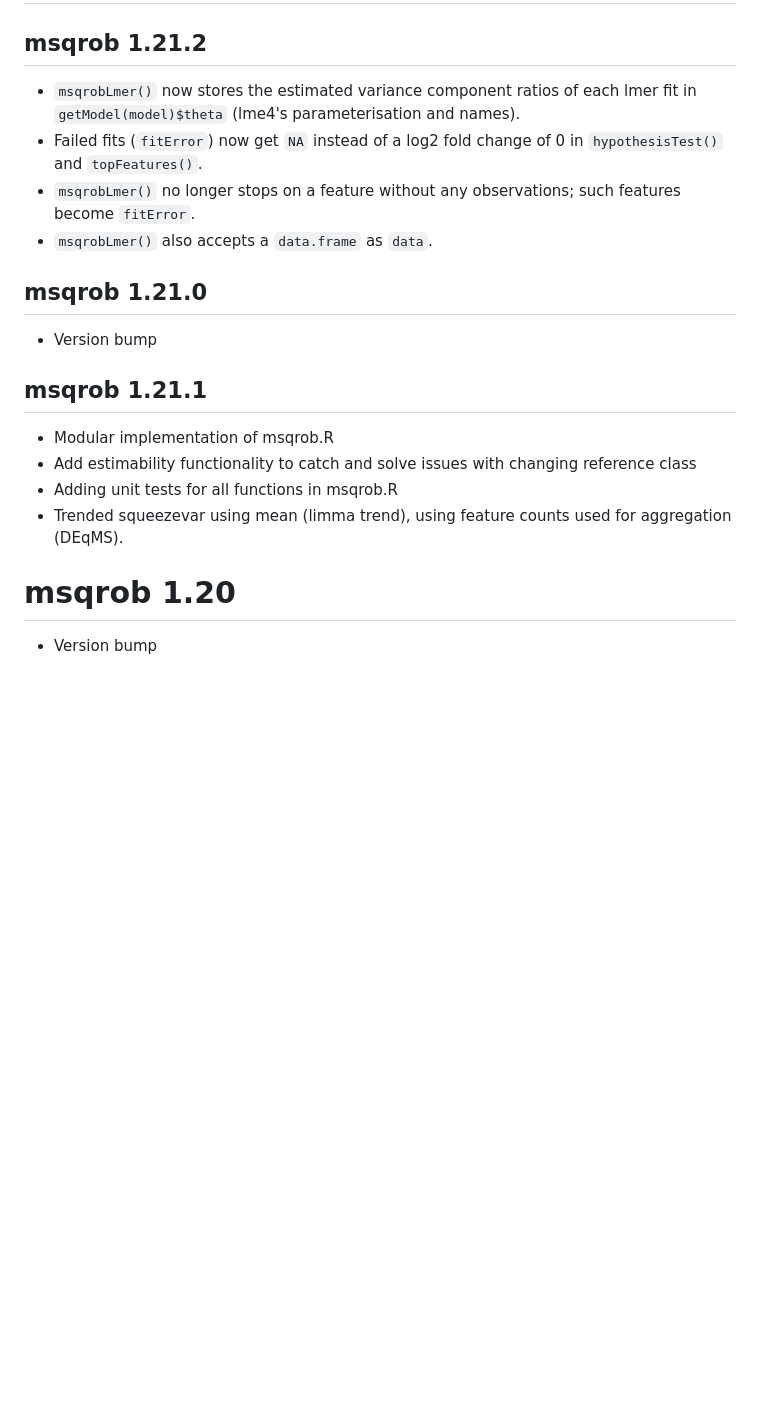
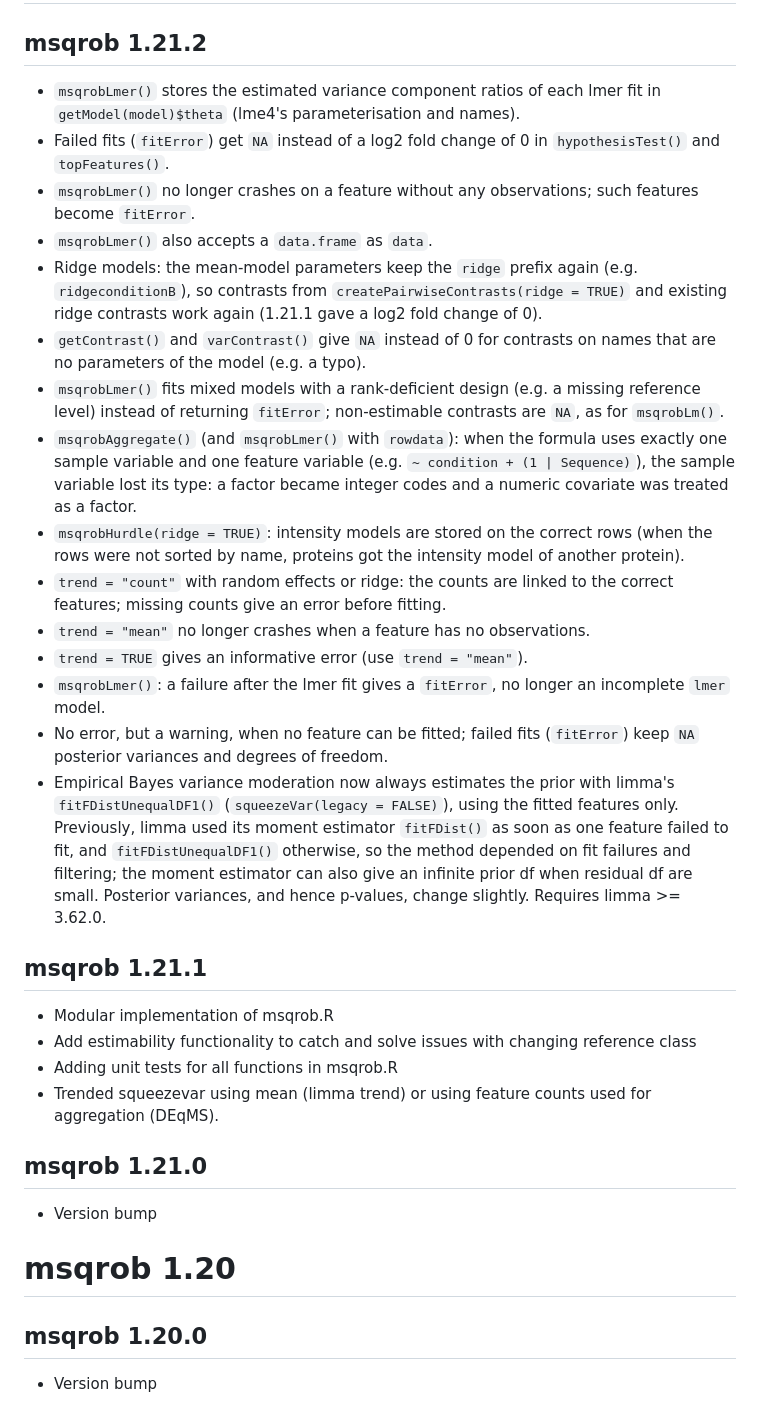
Before and after one commit to statOmics/msqrob2, a Markdown page: NEWS.md, the part around the change. Drawn GitHub-style; blank space fills up the shorter version.

Commit message:
update NEWS for 1.21.2

```diff
--- a/NEWS.md
+++ b/NEWS.md
@@ -1,17 +1,45 @@
 # msqrob 1.21
 ## msqrob 1.21.2
 
-- `msqrobLmer()` now stores the estimated variance component ratios of each
+- `msqrobLmer()` stores the estimated variance component ratios of each
   lmer fit in `getModel(model)$theta` (lme4's parameterisation and names).
-- Failed fits (`fitError`) now get `NA` instead of a log2 fold change of 0 in
+- Failed fits (`fitError`) get `NA` instead of a log2 fold change of 0 in
   `hypothesisTest()` and `topFeatures()`.
-- `msqrobLmer()` no longer stops on a feature without any observations; such
+- `msqrobLmer()` no longer crashes on a feature without any observations; such
   features become `fitError`.
 - `msqrobLmer()` also accepts a `data.frame` as `data`.
-
-## msqrob 1.21.0
-
-- Version bump
+- Ridge models: the mean-model parameters keep the `ridge` prefix again (e.g.
+  `ridgeconditionB`), so contrasts from
+  `createPairwiseContrasts(ridge = TRUE)` and existing ridge contrasts work
+  again (1.21.1 gave a log2 fold change of 0).
+- `getContrast()` and `varContrast()` give `NA` instead of 0 for contrasts on
+  names that are no parameters of the model (e.g. a typo).
+- `msqrobLmer()` fits mixed models with a rank-deficient design (e.g. a
+  missing reference level) instead of returning `fitError`; non-estimable
+  contrasts are `NA`, as for `msqrobLm()`.
+- `msqrobAggregate()` (and `msqrobLmer()` with `rowdata`): when the formula
+  uses exactly one sample variable and one feature variable (e.g.
+  `~ condition + (1 | Sequence)`), the sample variable lost its type: a factor
+  became integer codes and a numeric covariate was treated as a factor.
+- `msqrobHurdle(ridge = TRUE)`: intensity models are stored on the correct
+  rows (when the rows were not sorted by name, proteins got the intensity
+  model of another protein).
+- `trend = "count"` with random effects or ridge: the counts are linked to the
+  correct features; missing counts give an error before fitting.
+- `trend = "mean"` no longer crashes when a feature has no observations.
+- `trend = TRUE` gives an informative error (use `trend = "mean"`).
+- `msqrobLmer()`: a failure after the lmer fit gives a `fitError`, no longer an
+  incomplete `lmer` model.
+- No error, but a warning, when no feature can be fitted; failed fits
+  (`fitError`) keep `NA` posterior variances and degrees of freedom.
+- Empirical Bayes variance moderation now always estimates the prior with
+  limma's `fitFDistUnequalDF1()` (`squeezeVar(legacy = FALSE)`), using the
+  fitted features only. Previously, limma used its moment estimator
+  `fitFDist()` as soon as one feature failed to fit, and `fitFDistUnequalDF1()`
+  otherwise, so the method depended on fit failures and filtering; the moment
+  estimator can also give an infinite prior df when residual df are small.
+  Posterior variances, and hence p-values, change slightly. Requires
+  limma >= 3.62.0.
 
 ## msqrob 1.21.1
 
@@ -19,10 +47,16 @@
 - Add estimability functionality to catch and solve issues with changing
   reference class
 - Adding unit tests for all functions in msqrob.R
-- Trended squeezevar using mean (limma trend), using feature counts used for
+- Trended squeezevar using mean (limma trend) or using feature counts used for
   aggregation (DEqMS).
 
+## msqrob 1.21.0
+
+- Version bump
+
 # msqrob 1.20
+
+## msqrob 1.20.0
 
 - Version bump
 
```
